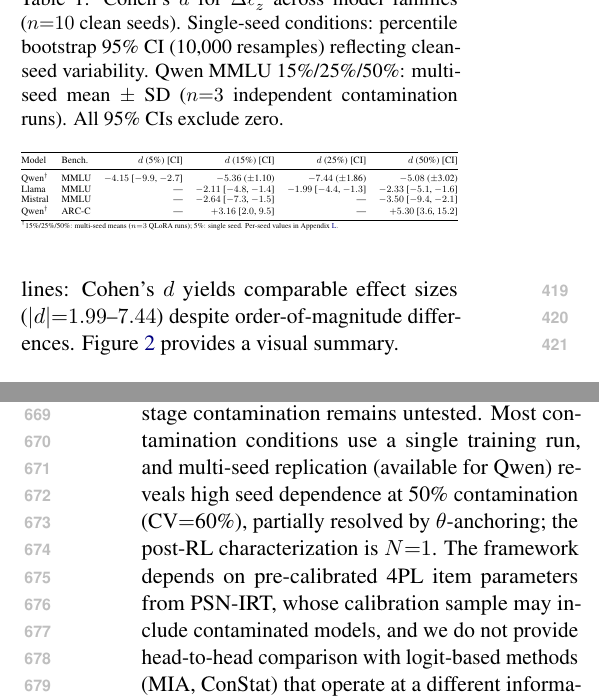
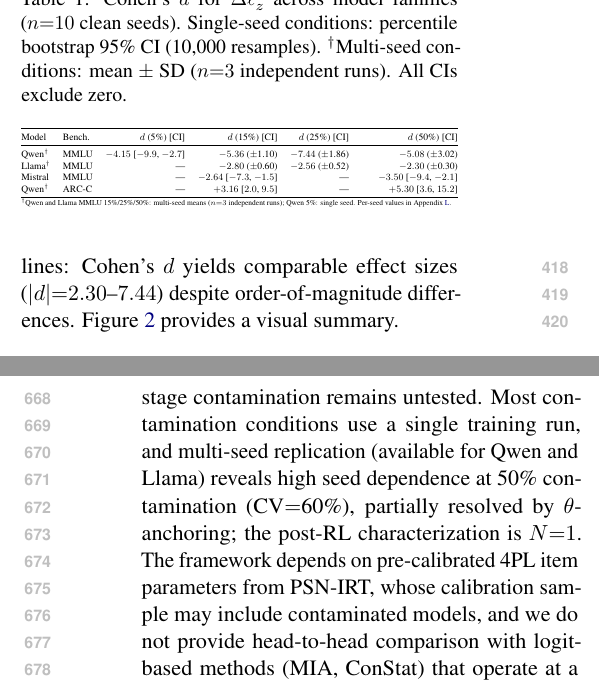
Before and after one commit to anonymous-nlp-2026-2/irt_personfit_contam, a LaTeX paper (paper/main.tex, which reads paper/sections/limitations.tex, paper/sections/results.tex): two parts of the columns of pages 5 and 9 of 16, joined at a grey line, cut so that both start at the same text. Compiled offline with pdfLaTeX.

Commit message:
fix: correct Llama MMLU d values to multi-seed means (25% -1.99→-2.56)
- Table 1: switch Llama from single-seed to multi-seed mean±SD
  (15%: -2.80±0.60, 25%: -2.56±0.52, 50%: -2.30±0.30)
- d=-1.99 was 50% seed-3, copy-pasted into 25% column in error
- Update all text references (effect-size range, dose-response)
- Regenerate heatmap and scatter figures
- Fix Table 2 footnote: clarify "4 response vectors from seeds 4-7"
- Simplify redundant PSN-IRT citation in introduction
- Update limitations to note Llama multi-seed availability

Co-Authored-By: Claude Opus 4.6 <noreply@anthropic.com>

```diff
--- a/paper/sections/limitations.tex
+++ b/paper/sections/limitations.tex
@@ -1,5 +1,5 @@
 \section*{Limitations}
 
 Our controlled experiments cover three 7--8B model families with QLoRA fine-tuning; generalization to larger scales, mixture-of-experts architectures, full-parameter fine-tuning, and pretraining-stage contamination remains untested.
-Most contamination conditions use a single training run, and multi-seed replication (available for Qwen) reveals high seed dependence at 50\% contamination (CV${=}$60\%), partially resolved by $\theta$-anchoring; the post-RL characterization is $N{=}1$.
+Most contamination conditions use a single training run, and multi-seed replication (available for Qwen and Llama) reveals high seed dependence at 50\% contamination (CV${=}$60\%), partially resolved by $\theta$-anchoring; the post-RL characterization is $N{=}1$.
 The framework depends on pre-calibrated 4PL item parameters from PSN-IRT, whose calibration sample may include contaminated models, and we do not provide head-to-head comparison with logit-based methods (MIA, ConStat) that operate at a different information level.
--- a/paper/sections/results.tex
+++ b/paper/sections/results.tex
@@ -12,12 +12,12 @@ On ARC-C (295 items), Qwen yields $|d|{=}3.16$ at 15\% and $|d|{=}5.30$ at 50\%,
 
 Clean-model $\ell_z^*$ baselines diverge substantially across families: Qwen ${+}8.68$ ($\text{SD}{=}0.74$), Mistral ${+}4.02$ ($\text{SD}{=}2.05$), Llama ${+}0.26$ ($\text{SD}{=}1.54$), and ARC-C Qwen ${-}5.42$ ($\text{SD}{=}0.16$); this divergence reflects difficulty-ordering consistency rather than accuracy level (Appendix~\ref{app:baseline_meaning}).
 Absolute $\ell_z^*$ thresholds would produce contradictory results: Qwen's contaminated $\ell_z^*$ at 15\% (${+}3.8$) is still positive.
-The $\Delta\ell_z^*$ design normalizes these divergent baselines: Cohen's $d$ yields comparable effect sizes ($|d|{=}1.99$--$7.44$) despite order-of-magnitude differences.
+The $\Delta\ell_z^*$ design normalizes these divergent baselines: Cohen's $d$ yields comparable effect sizes ($|d|{=}2.30$--$7.44$) despite order-of-magnitude differences.
 Figure~\ref{fig:heatmap} provides a visual summary.
 
 \begin{table}[t]
 \centering
-\caption{Cohen's $d$ for $\Delta\ell_z^*$ across model families ($n{=}10$ clean seeds). Single-seed conditions: percentile bootstrap 95\% CI (10,000 resamples) reflecting clean-seed variability. Qwen MMLU 15\%/25\%/50\%: multi-seed mean $\pm$ SD ($n{=}3$ independent contamination runs). All 95\% CIs exclude zero.}
+\caption{Cohen's $d$ for $\Delta\ell_z^*$ across model families ($n{=}10$ clean seeds). Single-seed conditions: percentile bootstrap 95\% CI (10,000 resamples). $^{\dagger}$Multi-seed conditions: mean $\pm$ SD ($n{=}3$ independent runs). All CIs exclude zero.}
 \label{tab:cohens_d}
 \footnotesize
 \resizebox{\columnwidth}{!}{%
@@ -26,11 +26,11 @@ Figure~\ref{fig:heatmap} provides a visual summary.
 Model & Bench. & $d$ (5\%) [CI] & $d$ (15\%) [CI] & $d$ (25\%) [CI] & $d$ (50\%) [CI] \\
 \midrule
 Qwen$^{\dagger}$ & MMLU & $-4.15$ [$-9.9$, $-2.7$] & $-5.36$ ($\pm$1.10) & $-7.44$ ($\pm$1.86) & $-5.08$ ($\pm$3.02) \\
-Llama & MMLU & --- & $-2.11$ [$-4.8$, $-1.4$] & $-1.99$ [$-4.4$, $-1.3$] & $-2.33$ [$-5.1$, $-1.6$] \\
+Llama$^{\dagger}$ & MMLU & --- & $-2.80$ ($\pm$0.60) & $-2.56$ ($\pm$0.52) & $-2.30$ ($\pm$0.30) \\
 Mistral & MMLU & --- & $-2.64$ [$-7.3$, $-1.5$] & --- & $-3.50$ [$-9.4$, $-2.1$] \\
 Qwen$^{\dagger}$ & ARC-C & --- & $+3.16$ [$2.0$, $9.5$] & --- & $+5.30$ [$3.6$, $15.2$] \\
 \bottomrule
-\multicolumn{6}{@{}l}{\scriptsize $^{\dagger}$15\%/25\%/50\%: multi-seed means ($n{=}3$ QLoRA runs); 5\%: single seed. Per-seed values in Appendix~\ref{app:reproducibility}.}
+\multicolumn{6}{@{}l}{\scriptsize $^{\dagger}$Qwen and Llama MMLU 15\%/25\%/50\%: multi-seed means ($n{=}3$ independent runs); Qwen 5\%: single seed. Per-seed values in Appendix~\ref{app:reproducibility}.}
 \end{tabular}}
 \end{table}
 
```
Also changed, not shown: paper/sections/introduction.tex (+1 -1 lines), figures/paper/fig_heatmap.pdf, figures/paper/fig_theta_scatter.pdf, paper/fig_heatmap.pdf, paper/fig_theta_scatter.pdf, paper/main.pdf, paper/sections/results.tex (8 more changed lines).
